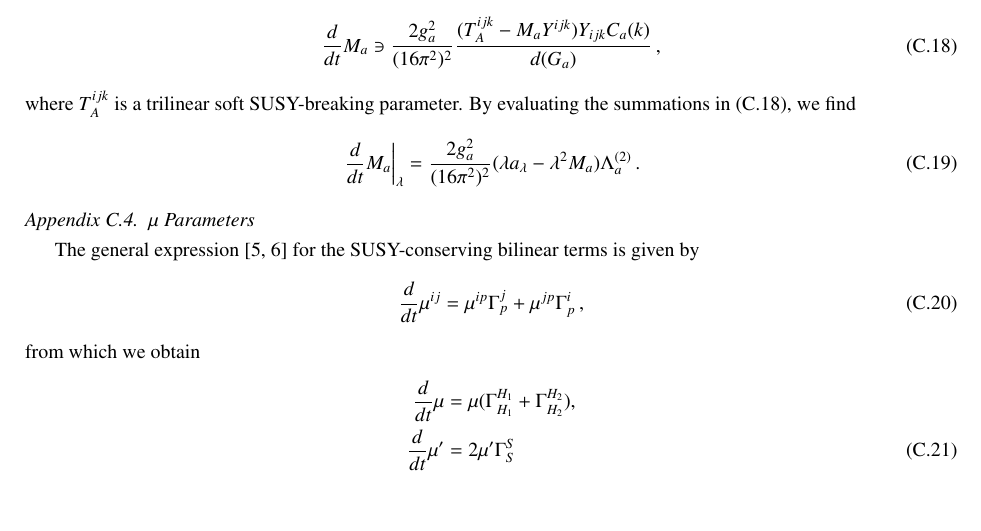
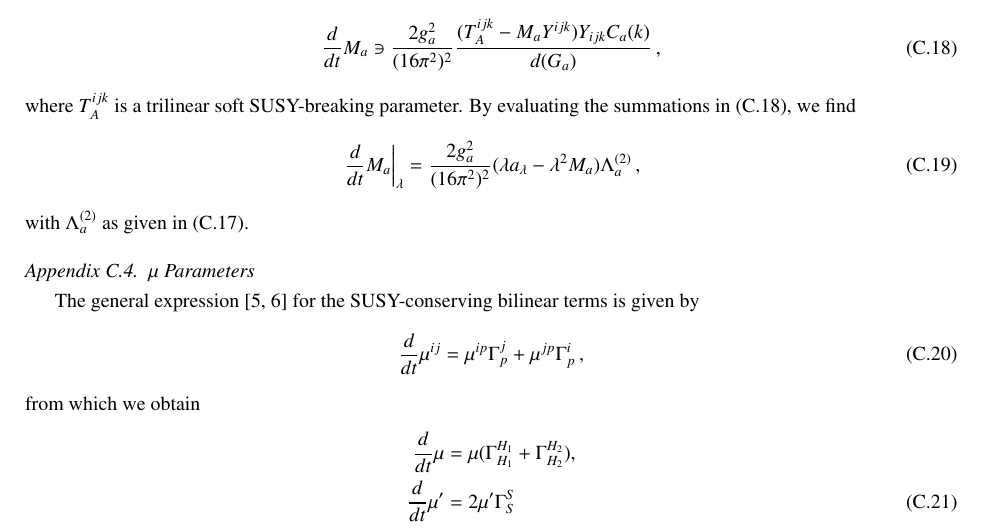
Before and after one commit to BAllanach/softsusy, a LaTeX paper (doc/nmssmManual.tex): part of page 11 of 17, cut so that both start at the same text, the shorter picture padded with empty space. Compiled offline with pdfLaTeX.

Commit message:
Tweaks to gaugino masses

```diff
--- a/doc/nmssmManual.tex
+++ b/doc/nmssmManual.tex
@@ -866,8 +867,10 @@ $\lambda^2$ terms arising from
 where $T_A^{ijk}$ is a trilinear soft SUSY-breaking parameter. By evaluating the summations in (\ref{eqn:dM}), we find
 %
 \begin{equation}
-\left. \dt M_a\right|_{\lambda} = \frac{2g_a^2}{(16\pi^2)^2} (\lambda a_\lambda - \lambda^2 M_a)\Lambda^{(2)}_a\,.
+\left. \dt M_a\right|_{\lambda} = \frac{2g_a^2}{(16\pi^2)^2} (\lambda a_\lambda - \lambda^2 M_a)\Lambda^{(2)}_a\,,
 \end{equation}
+%
+with $\Lambda_a^{(2)}$ as given in (\ref{eq:dg}).
 
 \subsection{$\mu$ Parameters}
 The general expression \cite{MV94,Yam94} for the SUSY-conserving bilinear terms is given by
```
Also changed, not shown: doc/nmssmManual.tex (1 more changed lines).
